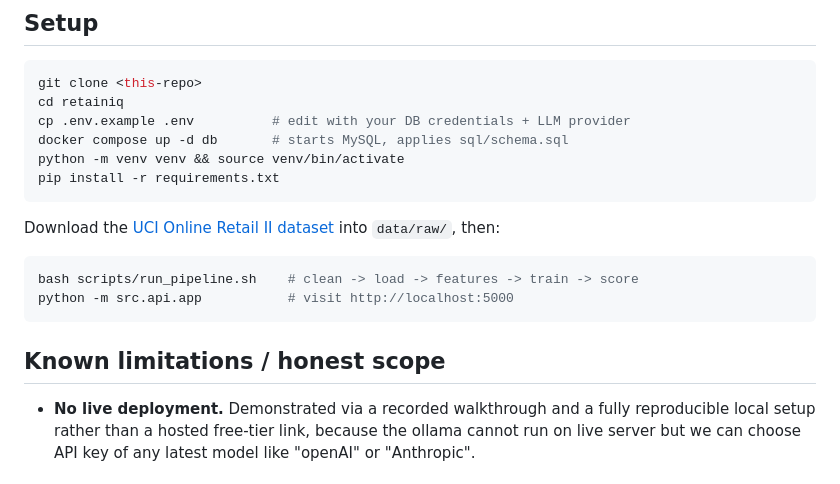
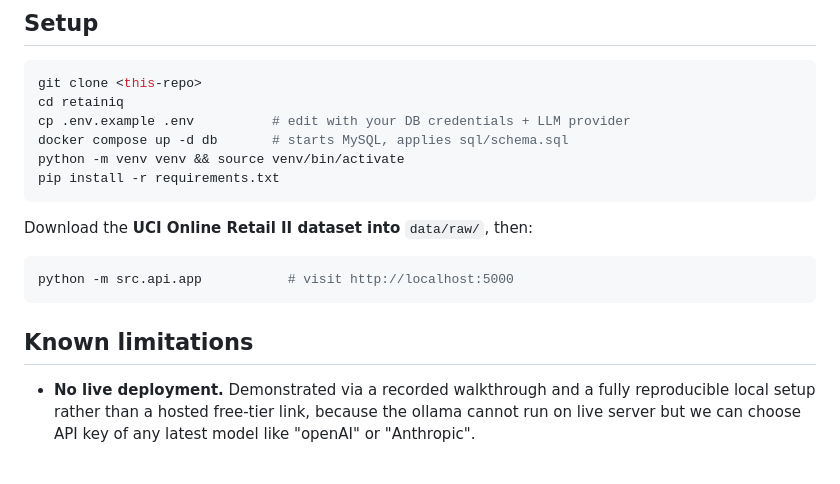
Before and after one commit to ShoaibCodes17/Customer-Retention-Intelligence-System, a Markdown page: README.md, the part around the change. Rendered like a GitHub page.

````diff
--- a/README.md
+++ b/README.md
@@ -164,13 +164,12 @@ python -m venv venv && source venv/bin/activate
 pip install -r requirements.txt
 ```
 
-Download the [UCI Online Retail II dataset](https://archive.ics.uci.edu/dataset/502/online+retail+ii) into `data/raw/`, then:
+Download the **UCI Online Retail II dataset into** `data/raw/`, then:
 
 ```bash
-bash scripts/run_pipeline.sh    # clean -> load -> features -> train -> score
 python -m src.api.app           # visit http://localhost:5000
 ```
 
-## Known limitations / honest scope
+## Known limitations
 
 - **No live deployment.** Demonstrated via a recorded walkthrough and a fully reproducible local setup rather than a hosted free-tier link, because the ollama cannot run on live server but we can choose API key of any latest model like "openAI" or "Anthropic".
````
